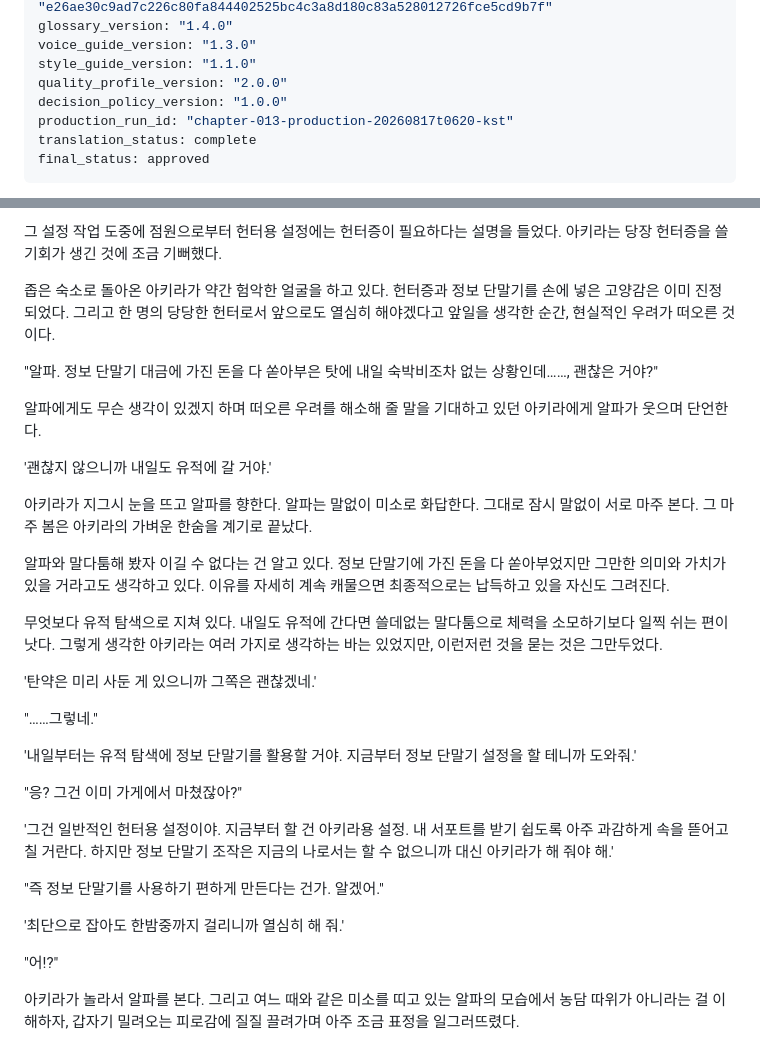
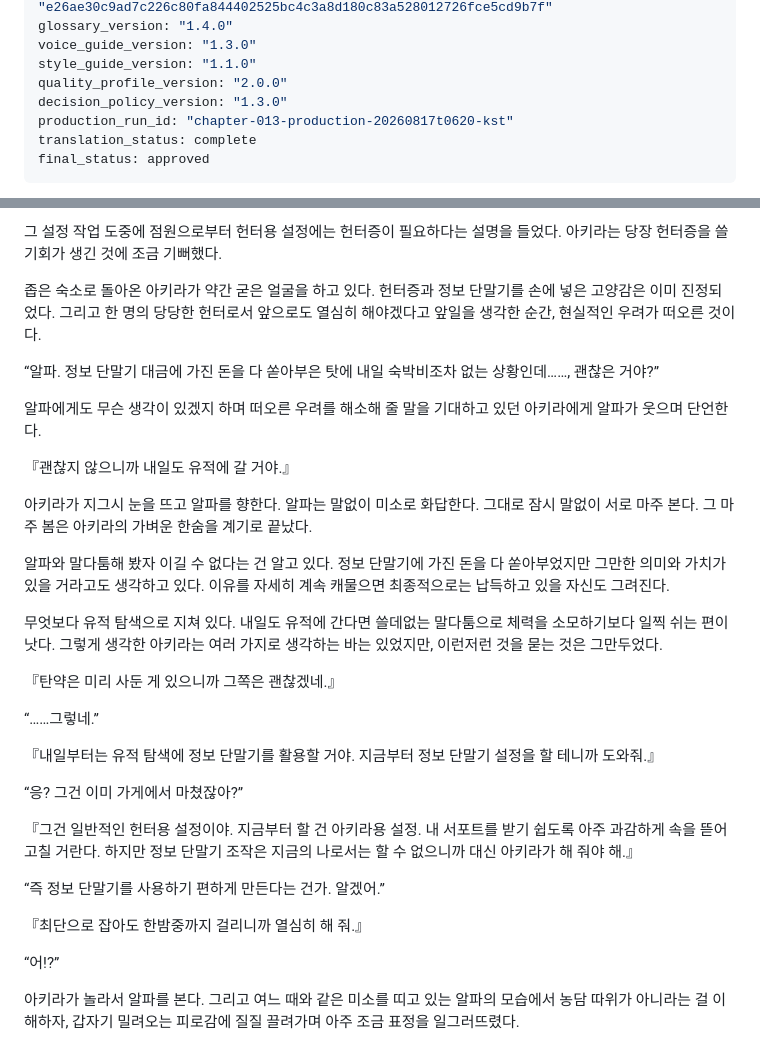
Before and after one commit to fluoxt/kkachi, a Markdown page: chapters/013.md, 2 parts joined by grey strips. Drawn GitHub-style.

```diff
--- a/chapters/013.md
+++ b/chapters/013.md
@@ -6,7 +6,7 @@ glossary_version: "1.4.0"
 voice_guide_version: "1.3.0"
 style_guide_version: "1.1.0"
 quality_profile_version: "2.0.0"
-decision_policy_version: "1.0.0"
+decision_policy_version: "1.3.0"
 production_run_id: "chapter-013-production-20260817t0620-kst"
 translation_status: complete
 final_status: approved
@@ -319,16 +319,16 @@ final_status: approved
 아키라는 당장 헌터증을 쓸 기회가 생긴 것에 조금 기뻐했다.
 
 
-좁은 숙소로 돌아온 아키라가 약간 험악한 얼굴을 하고 있다.
+좁은 숙소로 돌아온 아키라가 약간 굳은 얼굴을 하고 있다.
 헌터증과 정보 단말기를 손에 넣은 고양감은 이미 진정되었다.
 그리고 한 명의 당당한 헌터로서 앞으로도 열심히 해야겠다고 앞일을 생각한 순간, 현실적인 우려가 떠오른 것이다.
 
-"알파.
-정보 단말기 대금에 가진 돈을 다 쏟아부은 탓에 내일 숙박비조차 없는 상황인데……, 괜찮은 거야?"
+“알파.
+정보 단말기 대금에 가진 돈을 다 쏟아부은 탓에 내일 숙박비조차 없는 상황인데……, 괜찮은 거야?”
 
 알파에게도 무슨 생각이 있겠지 하며 떠오른 우려를 해소해 줄 말을 기대하고 있던 아키라에게 알파가 웃으며 단언한다.
 
-'괜찮지 않으니까 내일도 유적에 갈 거야.'
+『괜찮지 않으니까 내일도 유적에 갈 거야.』
 
 아키라가 지그시 눈을 뜨고 알파를 향한다.
 알파는 말없이 미소로 화답한다.
@@ -343,27 +343,27 @@ final_status: approved
 내일도 유적에 간다면 쓸데없는 말다툼으로 체력을 소모하기보다 일찍 쉬는 편이 낫다.
 그렇게 생각한 아키라는 여러 가지로 생각하는 바는 있었지만, 이런저런 것을 묻는 것은 그만두었다.
 
-'탄약은 미리 사둔 게 있으니까 그쪽은 괜찮겠네.'
+『탄약은 미리 사둔 게 있으니까 그쪽은 괜찮겠네.』
 
-"……그렇네."
+“……그렇네.”
 
-'내일부터는 유적 탐색에 정보 단말기를 활용할 거야.
-지금부터 정보 단말기 설정을 할 테니까 도와줘.'
+『내일부터는 유적 탐색에 정보 단말기를 활용할 거야.
+지금부터 정보 단말기 설정을 할 테니까 도와줘.』
 
-"응?
-그건 이미 가게에서 마쳤잖아?"
+“응?
+그건 이미 가게에서 마쳤잖아?”
 
-'그건 일반적인 헌터용 설정이야.
+『그건 일반적인 헌터용 설정이야.
 지금부터 할 건 아키라용 설정.
 내 서포트를 받기 쉽도록 아주 과감하게 속을 뜯어고칠 거란다.
-하지만 정보 단말기 조작은 지금의 나로서는 할 수 없으니까 대신 아키라가 해 줘야 해.'
+하지만 정보 단말기 조작은 지금의 나로서는 할 수 없으니까 대신 아키라가 해 줘야 해.』
 
-"즉 정보 단말기를 사용하기 편하게 만든다는 건가.
-알겠어."
+“즉 정보 단말기를 사용하기 편하게 만든다는 건가.
+알겠어.”
 
-'최단으로 잡아도 한밤중까지 걸리니까 열심히 해 줘.'
+『최단으로 잡아도 한밤중까지 걸리니까 열심히 해 줘.』
 
-"어!?"
+“어!?”
 
 아키라가 놀라서 알파를 본다.
 그리고 여느 때와 같은 미소를 띠고 있는 알파의 모습에서 농담 따위가 아니라는 걸 이해하자, 갑자기 밀려오는 피로감에 질질 끌려가며 아주 조금 표정을 일그러뜨렸다.
```
Also changed, not shown: other parts of chapters/013.md (+150 -150 lines).
